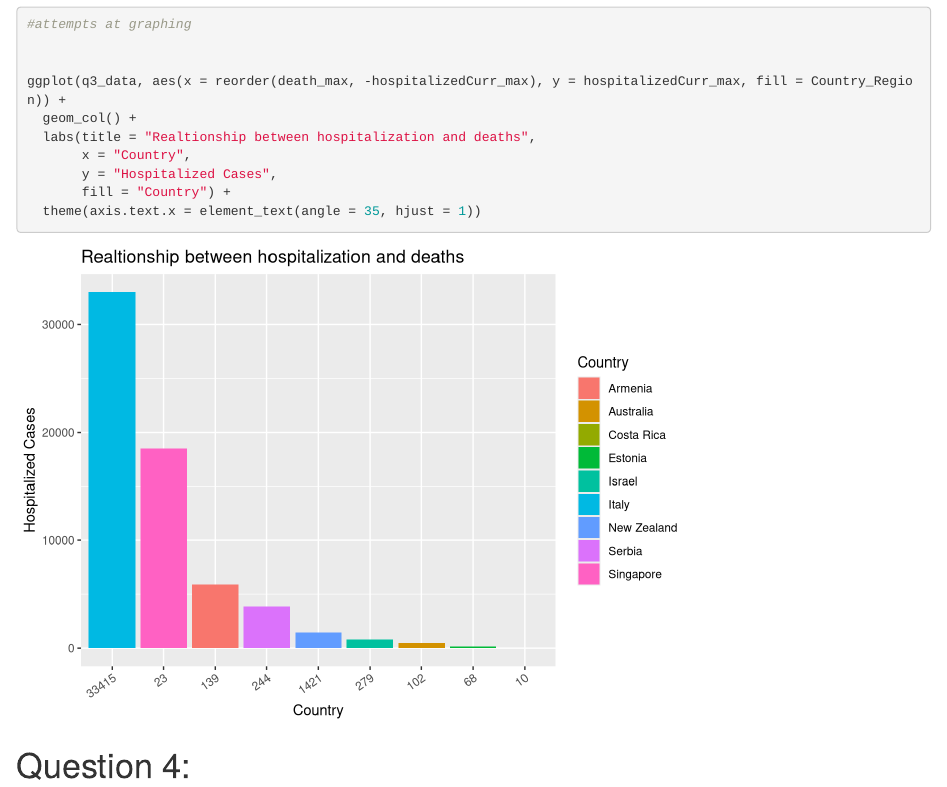
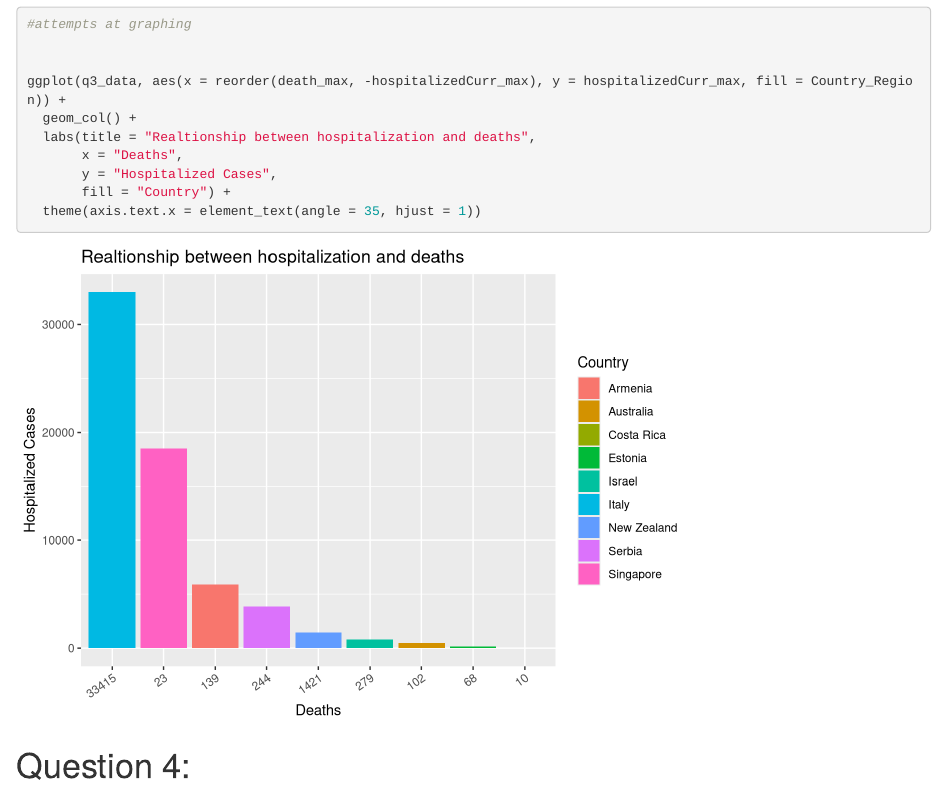
Before and after one commit to Data2401/final-project-fall-2024-data-science-wiz, an R Markdown document (Final Project C19.Rmd): the page in a window 1100 px wide, from 8930 px down. Rendered offline with R 4.5, knitr and Pandoc, with nearby package versions.

Commit message:
fixed #3

```diff
--- a/Final Project C19.Rmd
+++ b/Final Project C19.Rmd
@@ -184,7 +184,7 @@ glimpse(q3_data)
 ggplot(q3_data, aes(x = reorder(death_max, -hospitalizedCurr_max), y = hospitalizedCurr_max, fill = Country_Region)) +
   geom_col() +
   labs(title = "Realtionship between hospitalization and deaths",
-       x = "Country",
+       x = "Deaths",
        y = "Hospitalized Cases",
        fill = "Country") +
   theme(axis.text.x = element_text(angle = 35, hjust = 1))
```
